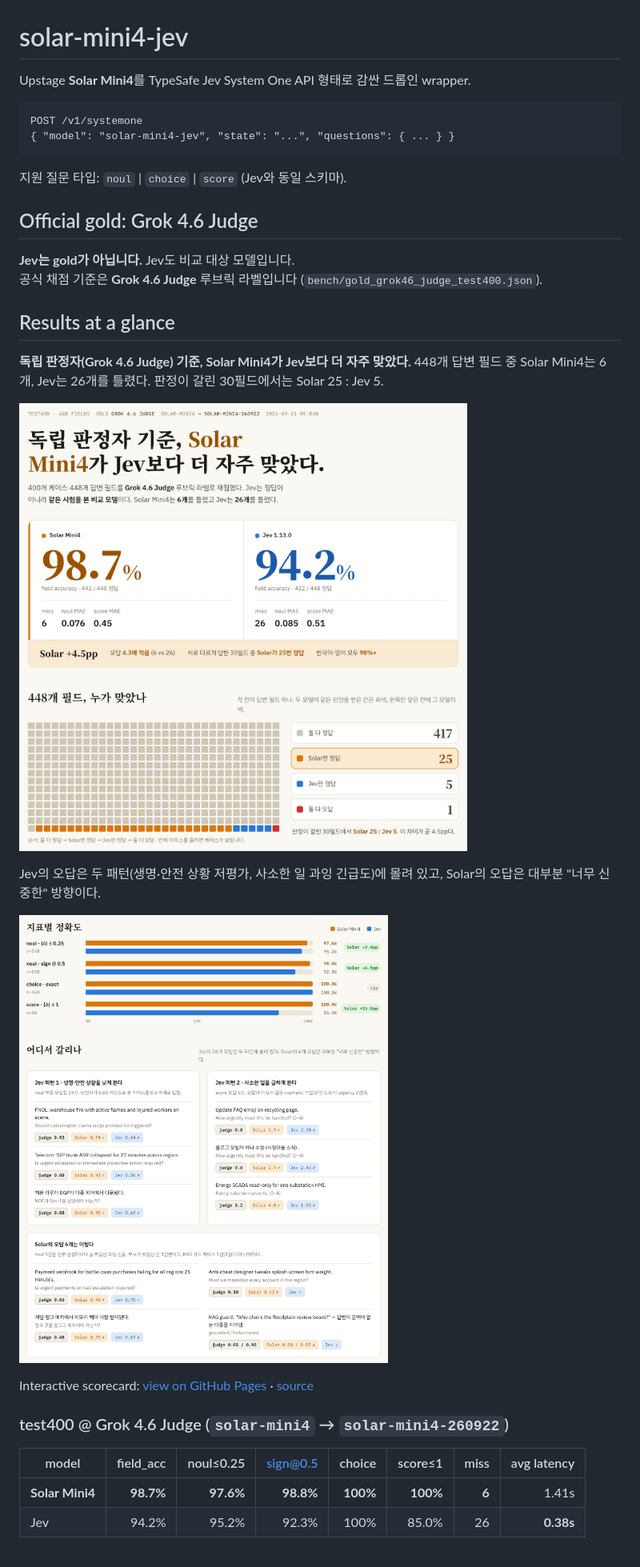
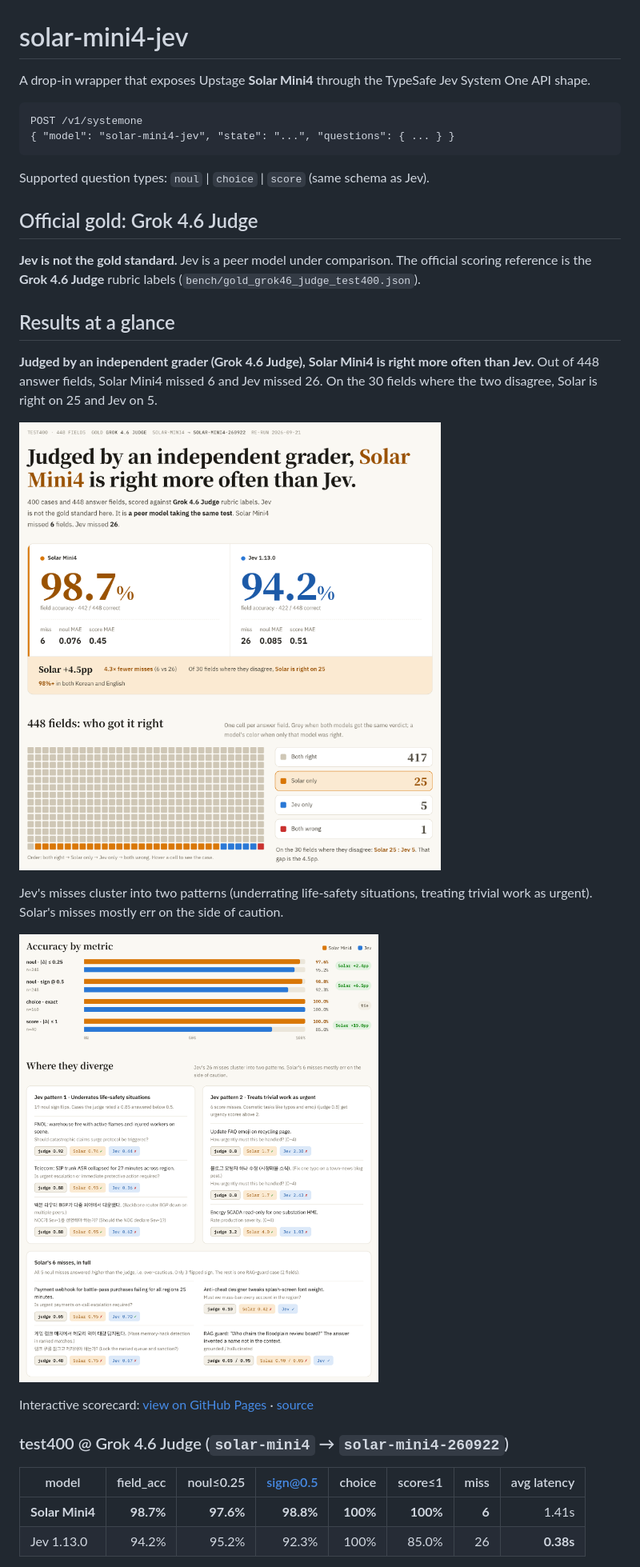
Before and after one commit to hunkim/solar-mini4-jev, a Markdown page: README.md, the part around one of its changes. Shown at 80% size. Drawn GitHub-style; pictures changed too: bench/infographic_grok46_judge.png, bench/infographic_grok46_judge_detail.png.

Commit message:
Switch scorecard and README to English for an international audience
Korean case states stay verbatim as data, with English glosses.

Co-Authored-By: Claude Fable 5.1 <noreply@anthropic.com>

````diff
--- a/README.md
+++ b/README.md
@@ -1,21 +1,21 @@
 # solar-mini4-jev
 
-Upstage **Solar Mini4**를 TypeSafe Jev System One API 형태로 감싼 드롭인 wrapper.
+A drop-in wrapper that exposes Upstage **Solar Mini4** through the TypeSafe Jev System One API shape.
 
 ```
 POST /v1/systemone
 { "model": "solar-mini4-jev", "state": "...", "questions": { ... } }
 ```
 
-지원 질문 타입: `noul` | `choice` | `score` (Jev와 동일 스키마).
+Supported question types: `noul` | `choice` | `score` (same schema as Jev).
 
 ## Official gold: Grok 4.6 Judge
 
-**Jev는 gold가 아닙니다.** Jev도 비교 대상 모델입니다.
-공식 채점 기준은 **Grok 4.6 Judge** 루브릭 라벨입니다 (`bench/gold_grok46_judge_test400.json`).
+**Jev is not the gold standard.** Jev is a peer model under comparison.
+The official scoring reference is the **Grok 4.6 Judge** rubric labels (`bench/gold_grok46_judge_test400.json`).
 
 ## Results at a glance
 
-**독립 판정자(Grok 4.6 Judge) 기준, Solar Mini4가 Jev보다 더 자주 맞았다.**
-448개 답변 필드 중 Solar Mini4는 6개, Jev는 26개를 틀렸다. 판정이 갈린 30필드에서는 Solar 25 : Jev 5.
+**Judged by an independent grader (Grok 4.6 Judge), Solar Mini4 is right more often than Jev.**
+Out of 448 answer fields, Solar Mini4 missed 6 and Jev missed 26. On the 30 fields where the two disagree, Solar is right on 25 and Jev on 5.
 
@@ -23,3 +23,3 @@ POST /v1/systemone
 
-Jev의 오답은 두 패턴(생명·안전 상황 저평가, 사소한 일 과잉 긴급도)에 몰려 있고, Solar의 오답은 대부분 "너무 신중한" 방향이다.
+Jev's misses cluster into two patterns (underrating life-safety situations, treating trivial work as urgent). Solar's misses mostly err on the side of caution.
 
@@ -32,5 +32,5 @@ Interactive scorecard: [view on GitHub Pages](https://hunkim.github.io/solar-min
 | model | field_acc | noul≤0.25 | sign@0.5 | choice | score≤1 | miss | avg latency |
 |-------|----------:|----------:|---------:|-------:|--------:|-----:|------------:|
 | **Solar Mini4** | **98.7%** | **97.6%** | **98.8%** | **100%** | **100%** | **6** | 1.41s |
-| Jev | 94.2% | 95.2% | 92.3% | 100% | 85.0% | 26 | **0.38s** |
+| Jev 1.13.0 | 94.2% | 95.2% | 92.3% | 100% | 85.0% | 26 | **0.38s** |
 
````
Also changed, not shown: other parts of README.md (+20 -20 lines), docs/infographic_grok46_judge.png, docs/infographic_grok46_judge_detail.png, 3 other files.
